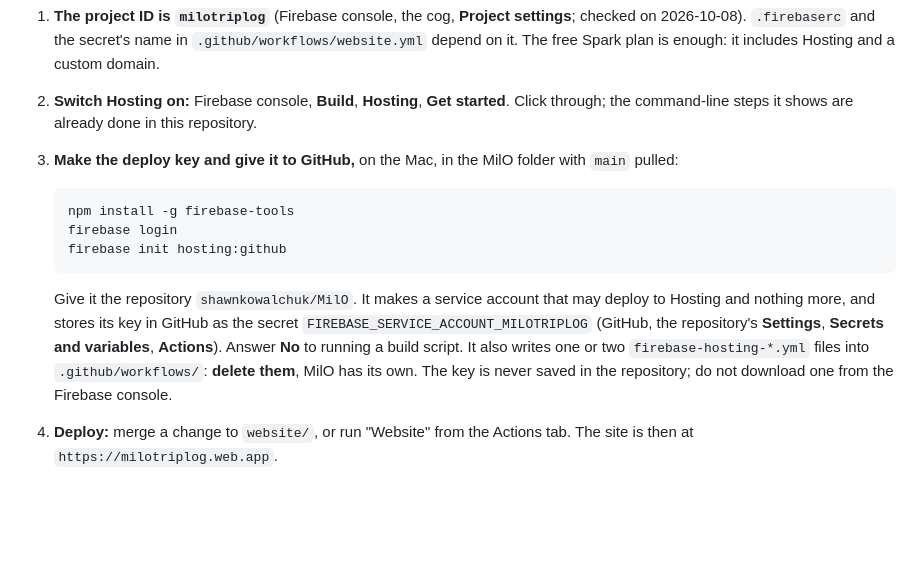
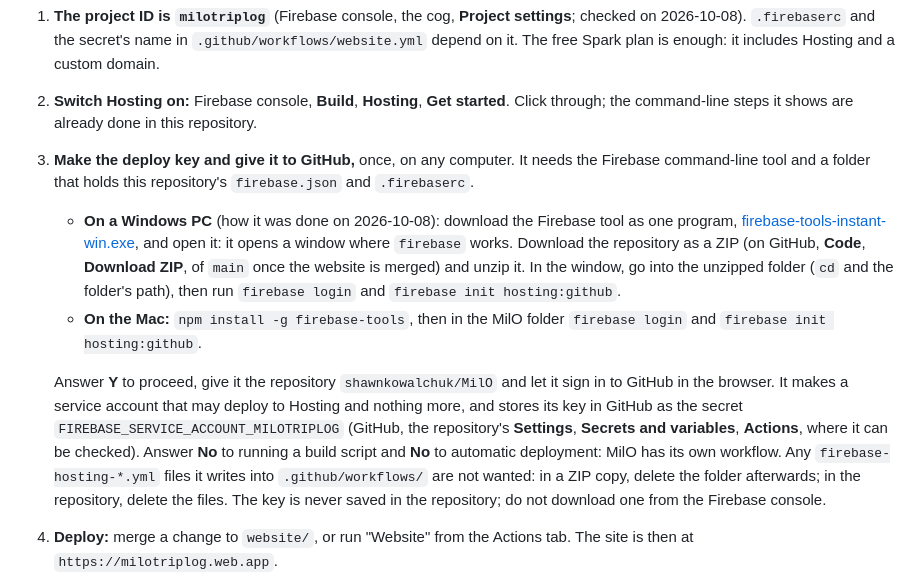
Before and after one commit to shawnkowalchuk/MilO, a Markdown page: README.md, the part around the change. Drawn GitHub-style; blank space fills up the shorter version.

Commit message:
docs(website): the deploy key can be made from a Windows PC
Co-Authored-By: Claude Opus 5.5 <noreply@anthropic.com>
Claude-Session: https://claude.ai/code/session_01F92v7vKk5YFnu54nU5h4HH

````diff
--- a/README.md
+++ b/README.md
@@ -418,15 +418,11 @@ To look at a change before merging, open `website/index.html` in a browser, or r
 
 1. **The project ID is `milotriplog`** (Firebase console, the cog, **Project settings**; checked on 2026-10-08). `.firebaserc` and the secret's name in `.github/workflows/website.yml` depend on it. The free Spark plan is enough: it includes Hosting and a custom domain.
 2. **Switch Hosting on:** Firebase console, **Build**, **Hosting**, **Get started**. Click through; the command-line steps it shows are already done in this repository.
-3. **Make the deploy key and give it to GitHub,** on the Mac, in the MilO folder with `main` pulled:
+3. **Make the deploy key and give it to GitHub,** once, on any computer. It needs the Firebase command-line tool and a folder that holds this repository's `firebase.json` and `.firebaserc`.
+   - **On a Windows PC** (how it was done on 2026-10-08): download the Firebase tool as one program, [firebase-tools-instant-win.exe](https://firebase.tools/bin/win/instant/latest), and open it: it opens a window where `firebase` works. Download the repository as a ZIP (on GitHub, **Code**, **Download ZIP**, of `main` once the website is merged) and unzip it. In the window, go into the unzipped folder (`cd` and the folder's path), then run `firebase login` and `firebase init hosting:github`.
+   - **On the Mac:** `npm install -g firebase-tools`, then in the MilO folder `firebase login` and `firebase init hosting:github`.
 
-   ```bash
-   npm install -g firebase-tools
-   firebase login
-   firebase init hosting:github
-   ```
-
-   Give it the repository `shawnkowalchuk/MilO`. It makes a service account that may deploy to Hosting and nothing more, and stores its key in GitHub as the secret `FIREBASE_SERVICE_ACCOUNT_MILOTRIPLOG` (GitHub, the repository's **Settings**, **Secrets and variables**, **Actions**). Answer **No** to running a build script. It also writes one or two `firebase-hosting-*.yml` files into `.github/workflows/`: **delete them**, MilO has its own. The key is never saved in the repository; do not download one from the Firebase console.
+   Answer **Y** to proceed, give it the repository `shawnkowalchuk/MilO` and let it sign in to GitHub in the browser. It makes a service account that may deploy to Hosting and nothing more, and stores its key in GitHub as the secret `FIREBASE_SERVICE_ACCOUNT_MILOTRIPLOG` (GitHub, the repository's **Settings**, **Secrets and variables**, **Actions**, where it can be checked). Answer **No** to running a build script and **No** to automatic deployment: MilO has its own workflow. Any `firebase-hosting-*.yml` files it writes into `.github/workflows/` are not wanted: in a ZIP copy, delete the folder afterwards; in the repository, delete the files. The key is never saved in the repository; do not download one from the Firebase console.
 4. **Deploy:** merge a change to `website/`, or run "Website" from the Actions tab. The site is then at `https://milotriplog.web.app`.
 5. **Connect the domain:** Firebase console, **Hosting**, **Add custom domain**, `milotriplog.top`. Firebase shows the DNS records to enter at the registrar `milotriplog.top` was bought from (a TXT record that proves it is yours, then the A record): enter them there, and press **Verify**. Then add `www.milotriplog.top` the same way, set to redirect to `milotriplog.top`. Firebase makes the HTTPS certificate itself, within minutes or up to a day.
 
````
Also changed, not shown: docs/ENGINEERING_STANDARDS.md (+1 -1 lines), docs/adr/ADR-003-website.md (+1 -1 lines).
